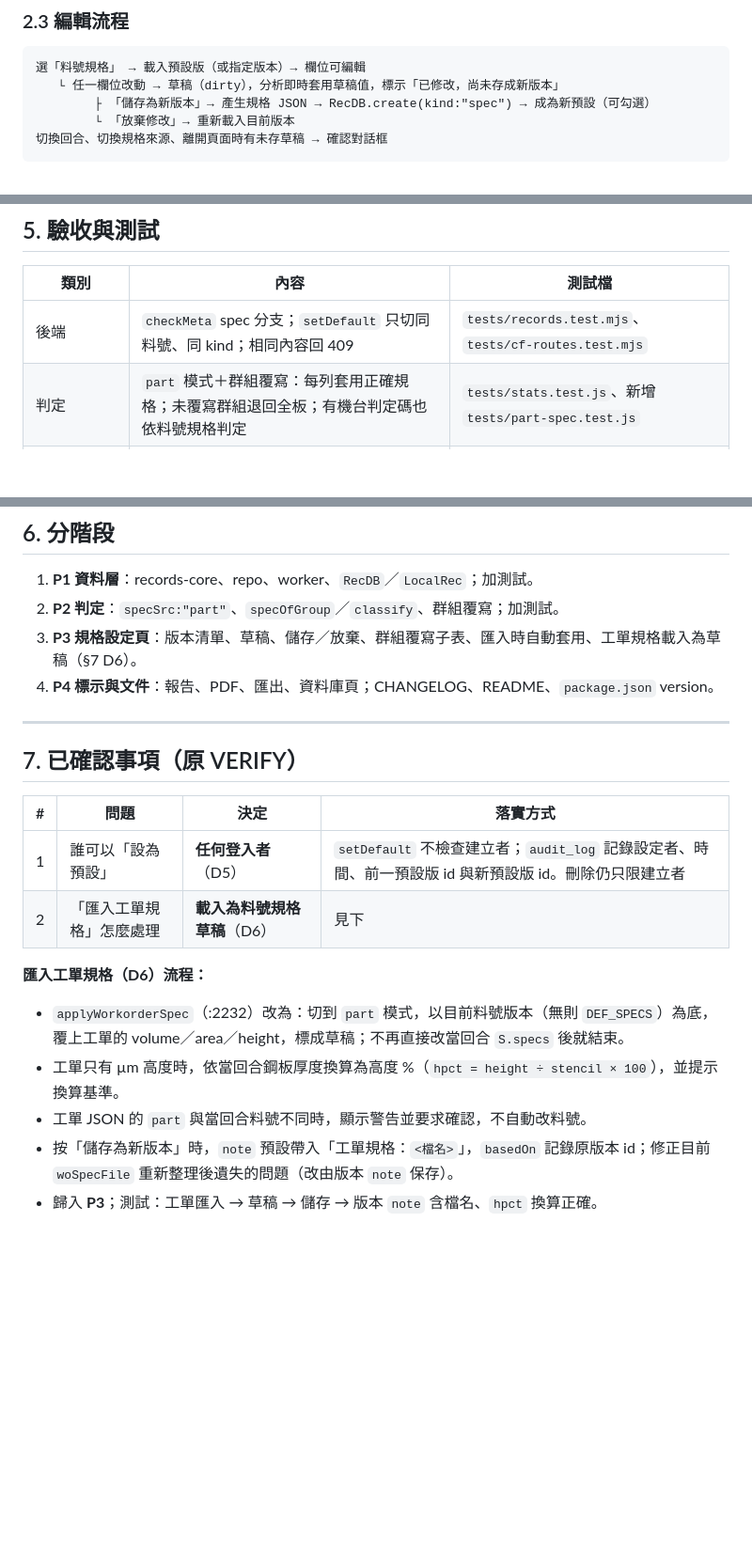
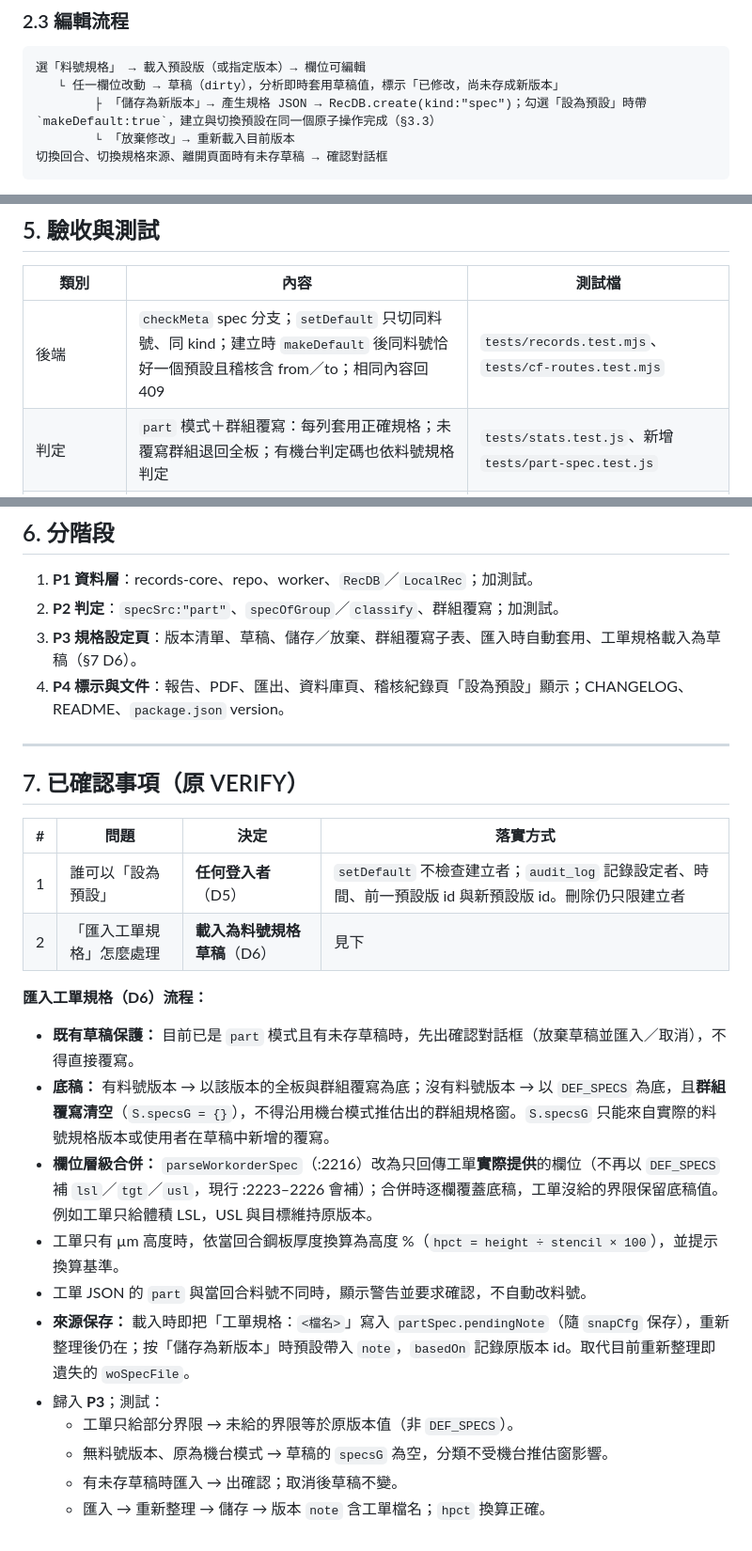
Before and after one commit to chenchihcu/spi-spc-analyst, a Markdown page: docs/spec-part-spec-rfc.md, 3 parts joined by grey strips. Shown at 94% size. Drawn GitHub-style; blank space fills up the shorter version.

Commit message:
docs: 料號規格 RFC 依審查意見補強工單草稿與預設版切換
- 建立＋設為預設改為單一原子操作，稽核記錄前後版本
- 稽核紀錄頁需顯示「設為預設」與料號規格類型
- 工單規格：只覆蓋實際提供的欄位、無版本時清空群組覆寫、有未存草稿先確認、草稿來源存入 partSpec.pendingNote

Co-Authored-By: Claude Opus 5.5 <noreply@anthropic.com>

````diff
--- a/docs/spec-part-spec-rfc.md
+++ b/docs/spec-part-spec-rfc.md
@@ -75,7 +75,7 @@
 ```
 選「料號規格」 → 載入預設版（或指定版本）→ 欄位可編輯
    └ 任一欄位改動 → 草稿（dirty），分析即時套用草稿值，標示「已修改，尚未存成新版本」
-        ├ 「儲存為新版本」→ 產生規格 JSON → RecDB.create(kind:"spec") → 成為新預設（可勾選）
+        ├ 「儲存為新版本」→ 產生規格 JSON → RecDB.create(kind:"spec")；勾選「設為預設」時帶 `makeDefault:true`，建立與切換預設在同一個原子操作完成（§3.3）
         └ 「放棄修改」→ 重新載入目前版本
 切換回合、切換規格來源、離開頁面時有未存草稿 → 確認對話框
 ```
@@ -182,7 +184,7 @@
 
 | 類別 | 內容 | 測試檔 |
 |---|---|---|
-| 後端 | `checkMeta` spec 分支；`setDefault` 只切同料號、同 kind；相同內容回 409 | `tests/records.test.mjs`、`tests/cf-routes.test.mjs` |
+| 後端 | `checkMeta` spec 分支；`setDefault` 只切同料號、同 kind；建立時 `makeDefault` 後同料號恰好一個預設且稽核含 from／to；相同內容回 409 | `tests/records.test.mjs`、`tests/cf-routes.test.mjs` |
 | 判定 | `part` 模式＋群組覆寫：每列套用正確規格；未覆寫群組退回全板；有機台判定碼也依料號規格判定 | `tests/stats.test.js`、新增 `tests/part-spec.test.js` |
 | 流程（jsdom） | 編輯 → 存版本 → 同料號新匯入自動套用 → 報告顯示「料號規格 v2」 | 比照 `tests/report-ai.test.mjs` |
 | 本機／雲端 | 兩種 `RecDB` 模式行為一致 | `tests/records-ui.test.mjs` |
@@ -197,7 +199,7 @@
 1. **P1 資料層**：records-core、repo、worker、`RecDB`／`LocalRec`；加測試。
 2. **P2 判定**：`specSrc:"part"`、`specOfGroup`／`classify`、群組覆寫；加測試。
 3. **P3 規格設定頁**：版本清單、草稿、儲存／放棄、群組覆寫子表、匯入時自動套用、工單規格載入為草稿（§7 D6）。
-4. **P4 標示與文件**：報告、PDF、匯出、資料庫頁；CHANGELOG、README、`package.json` version。
+4. **P4 標示與文件**：報告、PDF、匯出、資料庫頁、稽核紀錄頁「設為預設」顯示；CHANGELOG、README、`package.json` version。
 
 ---
 
@@ -209,8 +211,14 @@
 | 2 | 「匯入工單規格」怎麼處理 | **載入為料號規格草稿**（D6） | 見下 |
 
 **匯入工單規格（D6）流程：**
-- `applyWorkorderSpec`（:2232）改為：切到 `part` 模式，以目前料號版本（無則 `DEF_SPECS`）為底，覆上工單的 volume／area／height，標成草稿；不再直接改當回合 `S.specs` 後就結束。
+- **既有草稿保護：** 目前已是 `part` 模式且有未存草稿時，先出確認對話框（放棄草稿並匯入／取消），不得直接覆寫。
+- **底稿：** 有料號版本 → 以該版本的全板與群組覆寫為底；沒有料號版本 → 以 `DEF_SPECS` 為底，且**群組覆寫清空**（`S.specsG = {}`），不得沿用機台模式推估出的群組規格窗。`S.specsG` 只能來自實際的料號規格版本或使用者在草稿中新增的覆寫。
+- **欄位層級合併：** `parseWorkorderSpec`（:2216）改為只回傳工單**實際提供**的欄位（不再以 `DEF_SPECS` 補 `lsl`／`tgt`／`usl`，現行 :2223–2226 會補）；合併時逐欄覆蓋底稿，工單沒給的界限保留底稿值。例如工單只給體積 LSL，USL 與目標維持原版本。
 - 工單只有 µm 高度時，依當回合鋼板厚度換算為高度 %（`hpct = height ÷ stencil × 100`），並提示換算基準。
 - 工單 JSON 的 `part` 與當回合料號不同時，顯示警告並要求確認，不自動改料號。
-- 按「儲存為新版本」時，`note` 預設帶入「工單規格：`<檔名>`」，`basedOn` 記錄原版本 id；修正目前 `woSpecFile` 重新整理後遺失的問題（改由版本 `note` 保存）。
-- 歸入 **P3**；測試：工單匯入 → 草稿 → 儲存 → 版本 `note` 含檔名、`hpct` 換算正確。
+- **來源保存：** 載入時即把「工單規格：`<檔名>`」寫入 `partSpec.pendingNote`（隨 `snapCfg` 保存），重新整理後仍在；按「儲存為新版本」時預設帶入 `note`，`basedOn` 記錄原版本 id。取代目前重新整理即遺失的 `woSpecFile`。
+- 歸入 **P3**；測試：
+  - 工單只給部分界限 → 未給的界限等於原版本值（非 `DEF_SPECS`）。
+  - 無料號版本、原為機台模式 → 草稿的 `specsG` 為空，分類不受機台推估窗影響。
+  - 有未存草稿時匯入 → 出確認；取消後草稿不變。
+  - 匯入 → 重新整理 → 儲存 → 版本 `note` 含工單檔名；`hpct` 換算正確。
````
Also changed, not shown: other parts of docs/spec-part-spec-rfc.md (+3 -1 lines).
